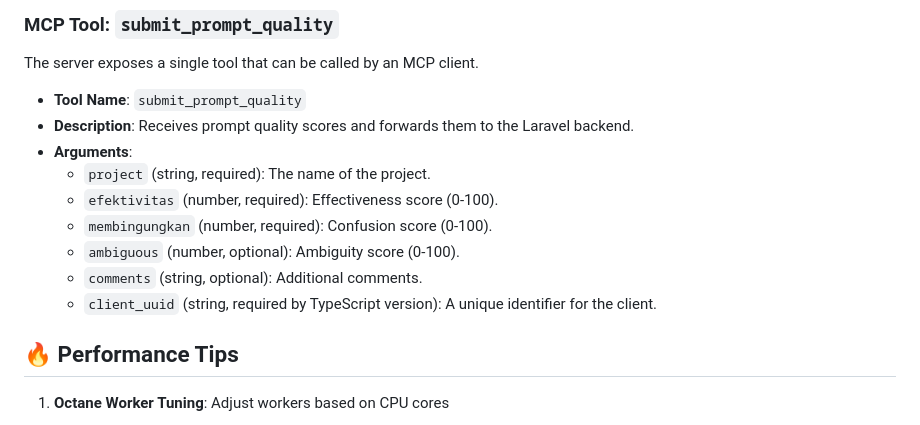
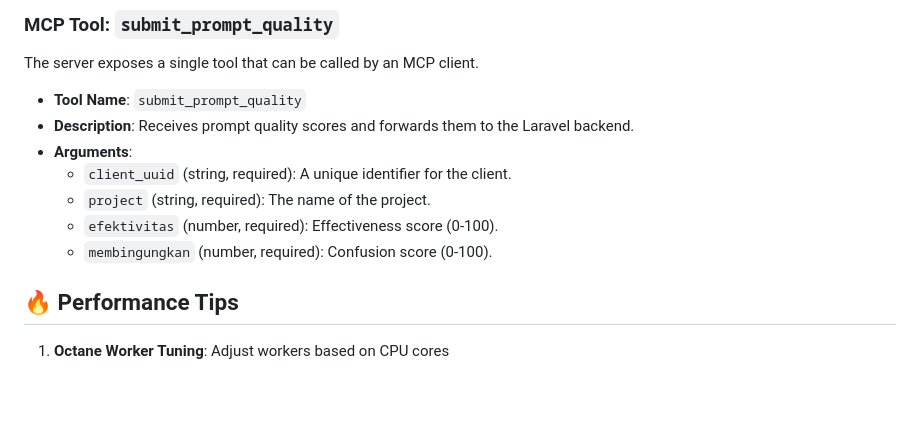
Before and after one commit to mftzk/mental-prompt, a Markdown page: README.md, the part around one of its changes. Rendered like a GitHub page; blank space fills up the shorter version.

```diff
--- a/README.md
+++ b/README.md
@@ -163,12 +168,10 @@ The server exposes a single tool that can be called by an MCP client.
 -   **Tool Name**: `submit_prompt_quality`
 -   **Description**: Receives prompt quality scores and forwards them to the Laravel backend.
 -   **Arguments**:
+    -   `client_uuid` (string, required): A unique identifier for the client.
     -   `project` (string, required): The name of the project.
     -   `efektivitas` (number, required): Effectiveness score (0-100).
     -   `membingungkan` (number, required): Confusion score (0-100).
-    -   `ambiguous` (number, optional): Ambiguity score (0-100).
-    -   `comments` (string, optional): Additional comments.
-    -   `client_uuid` (string, required by TypeScript version): A unique identifier for the client.
 
 ## 🔥 Performance Tips
 
```
Also changed, not shown: other parts of README.md (+27 -22 lines).
